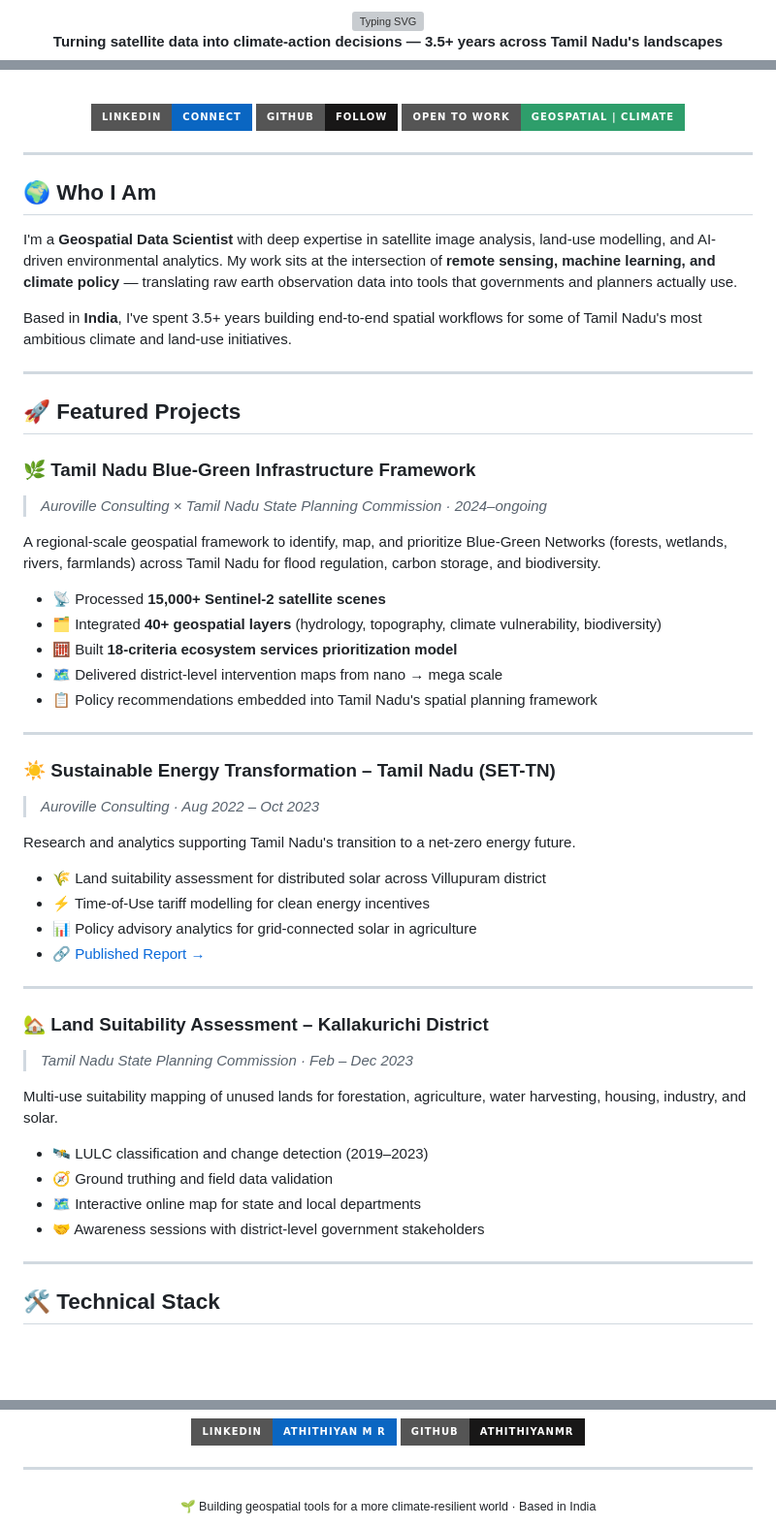
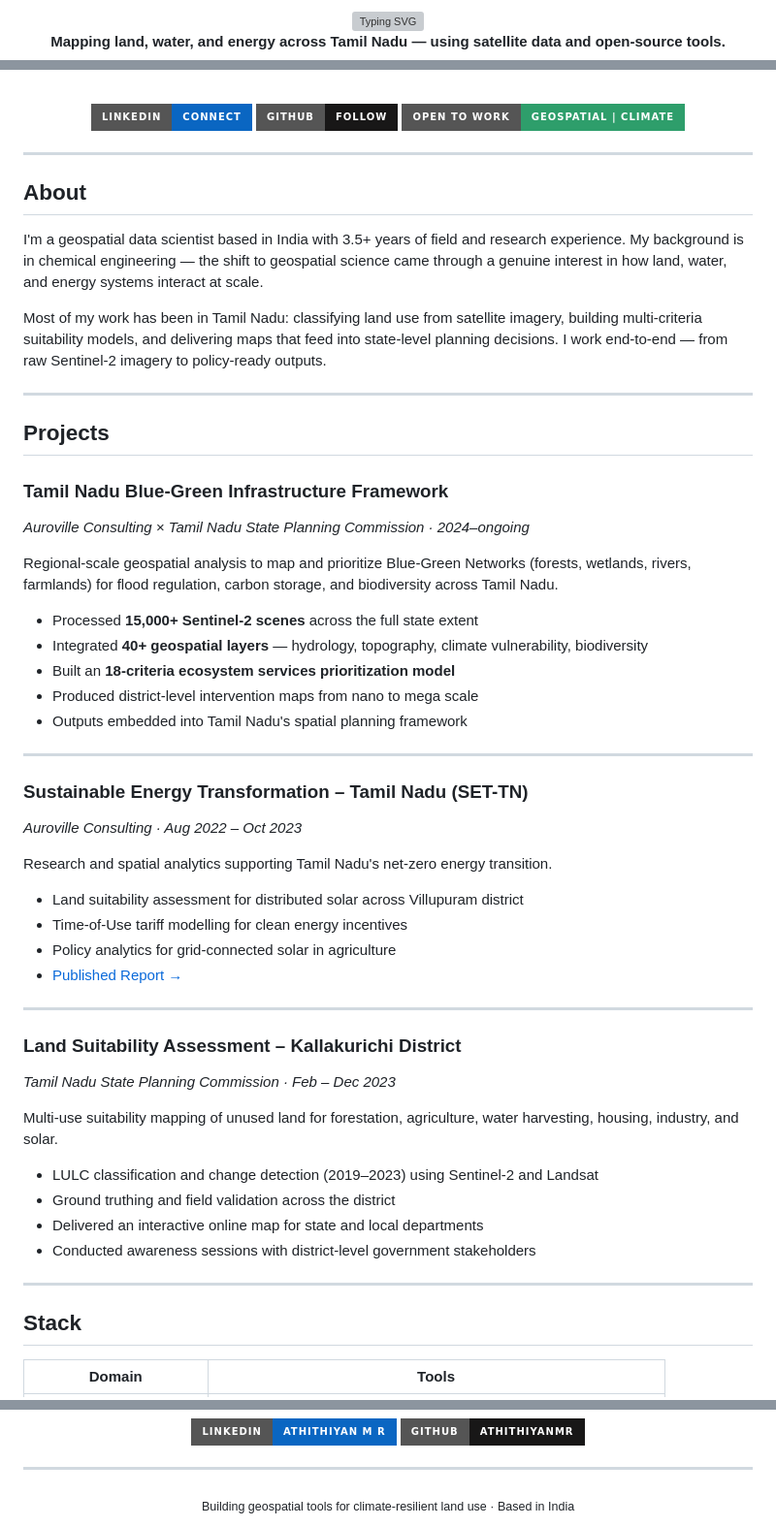
Before and after one commit to Athithiyanmr/Athithiyanmr, a Markdown page: README.md, 3 parts joined by grey strips. Shown at 97% size. Rendered like a GitHub page; badges without logos; blank space fills up the shorter version; grey boxes are pictures that could not be loaded.

```diff
--- a/README.md
+++ b/README.md
@@ -5,8 +4,7 @@
 
 <br/>
 
-<!-- Tagline -->
-**Turning satellite data into climate-action decisions — 3.5+ years across Tamil Nadu's landscapes**
+**Mapping land, water, and energy across Tamil Nadu — using satellite data and open-source tools.**
 
 <br/>
 
@@ -19,54 +16,54 @@
 
 ---
 
-## 🌍 Who I Am
+## About
 
-I'm a **Geospatial Data Scientist** with deep expertise in satellite image analysis, land-use modelling, and AI-driven environmental analytics. My work sits at the intersection of **remote sensing, machine learning, and climate policy** — translating raw earth observation data into tools that governments and planners actually use.
+I'm a geospatial data scientist based in India with 3.5+ years of field and research experience. My background is in chemical engineering — the shift to geospatial science came through a genuine interest in how land, water, and energy systems interact at scale.
 
-Based in **India**, I've spent 3.5+ years building end-to-end spatial workflows for some of Tamil Nadu's most ambitious climate and land-use initiatives.
+Most of my work has been in Tamil Nadu: classifying land use from satellite imagery, building multi-criteria suitability models, and delivering maps that feed into state-level planning decisions. I work end-to-end — from raw Sentinel-2 imagery to policy-ready outputs.
 
 ---
 
-## 🚀 Featured Projects
+## Projects
 
-### 🌿 Tamil Nadu Blue-Green Infrastructure Framework
-> *Auroville Consulting × Tamil Nadu State Planning Commission · 2024–ongoing*
+### Tamil Nadu Blue-Green Infrastructure Framework
+*Auroville Consulting × Tamil Nadu State Planning Commission · 2024–ongoing*
 
-A regional-scale geospatial framework to identify, map, and prioritize Blue-Green Networks (forests, wetlands, rivers, farmlands) across Tamil Nadu for flood regulation, carbon storage, and biodiversity.
+Regional-scale geospatial analysis to map and prioritize Blue-Green Networks (forests, wetlands, rivers, farmlands) for flood regulation, carbon storage, and biodiversity across Tamil Nadu.
 
-- 📡 Processed **15,000+ Sentinel-2 satellite scenes**
-- 🗂️ Integrated **40+ geospatial layers** (hydrology, topography, climate vulnerability, biodiversity)
-- 🧮 Built **18-criteria ecosystem services prioritization model**
-- 🗺️ Delivered district-level intervention maps from nano → mega scale
-- 📋 Policy recommendations embedded into Tamil Nadu's spatial planning framework
+- Processed **15,000+ Sentinel-2 scenes** across the full state extent
+- Integrated **40+ geospatial layers** — hydrology, topography, climate vulnerability, biodiversity
+- Built an **18-criteria ecosystem services prioritization model**
+- Produced district-level intervention maps from nano to mega scale
+- Outputs embedded into Tamil Nadu's spatial planning framework
 
 ---
 
-### ☀️ Sustainable Energy Transformation – Tamil Nadu (SET-TN)
-> *Auroville Consulting · Aug 2022 – Oct 2023*
+### Sustainable Energy Transformation – Tamil Nadu (SET-TN)
+*Auroville Consulting · Aug 2022 – Oct 2023*
 
-Research and analytics supporting Tamil Nadu's transition to a net-zero energy future.
+Research and spatial analytics supporting Tamil Nadu's net-zero energy transition.
 
-- 🌾 Land suitability assessment for distributed solar across Villupuram district
-- ⚡ Time-of-Use tariff modelling for clean energy incentives
-- 📊 Policy advisory analytics for grid-connected solar in agriculture
-- 🔗 [Published Report →](https://www.aurovilleconsulting.com/land-suitability-assessment-for-distributed-solar-energy-villupuram-district/)
+- Land suitability assessment for distributed solar across Villupuram district
+- Time-of-Use tariff modelling for clean energy incentives
+- Policy analytics for grid-connected solar in agriculture
+- [Published Report →](https://www.aurovilleconsulting.com/land-suitability-assessment-for-distributed-solar-energy-villupuram-district/)
 
 ---
 
-### 🏡 Land Suitability Assessment – Kallakurichi District
-> *Tamil Nadu State Planning Commission · Feb – Dec 2023*
+### Land Suitability Assessment – Kallakurichi District
+*Tamil Nadu State Planning Commission · Feb – Dec 2023*
 
-Multi-use suitability mapping of unused lands for forestation, agriculture, water harvesting, housing, industry, and solar.
+Multi-use suitability mapping of unused land for forestation, agriculture, water harvesting, housing, industry, and solar.
 
-- 🛰️ LULC classification and change detection (2019–2023)
-- 🧭 Ground truthing and field data validation
-- 🗺️ Interactive online map for state and local departments
-- 🤝 Awareness sessions with district-level government stakeholders
+- LULC classification and change detection (2019–2023) using Sentinel-2 and Landsat
+- Ground truthing and field validation across the district
+- Delivered an interactive online map for state and local departments
+- Conducted awareness sessions with district-level government stakeholders
 
 ---
 
-## 🛠️ Technical Stack
+## Stack
 
-| | |
+| Domain | Tools |
 |---|---|
@@ -153,5 +114,5 @@ I'm open to collaborations in **climate analytics, geospatial AI, and sustainabi
 ---
 
 <div align="center">
-<sub>🌱 Building geospatial tools for a more climate-resilient world · Based in India</sub>
+<sub>Building geospatial tools for climate-resilient land use · Based in India</sub>
 </div>
```
Also changed, not shown: other parts of README.md (+22 -60 lines).
